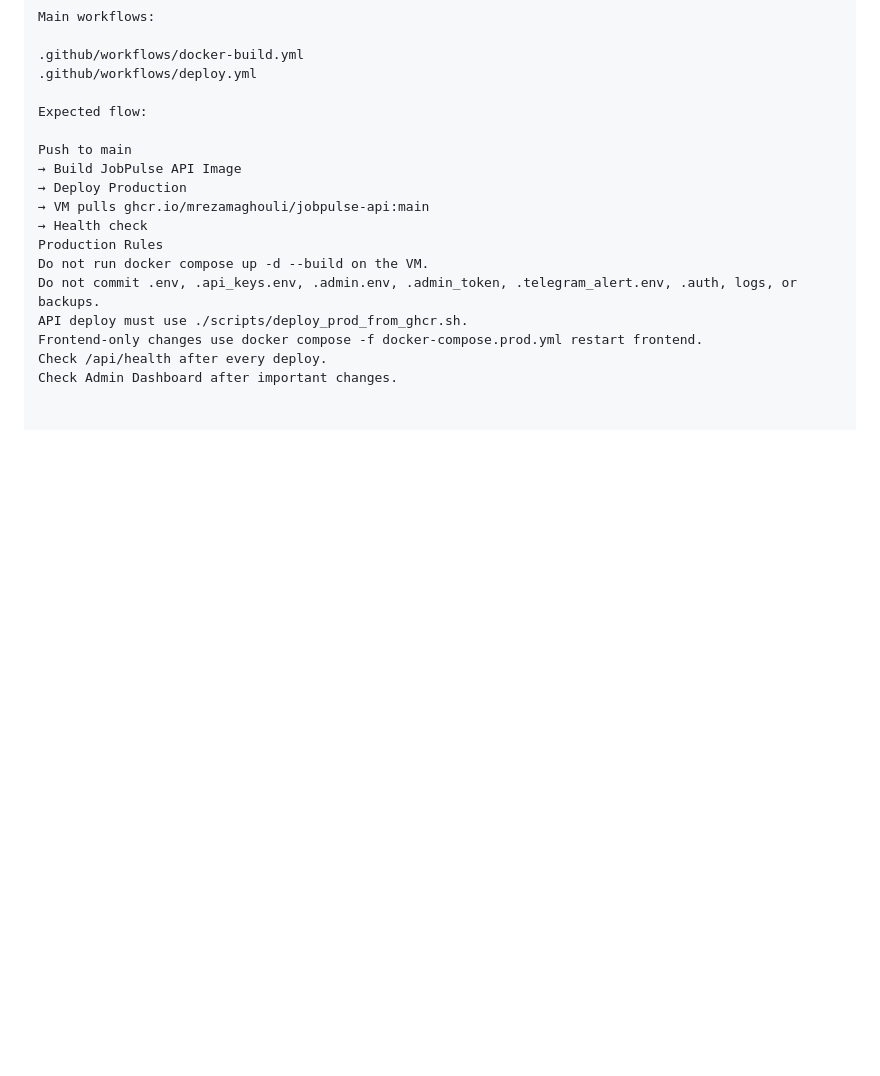
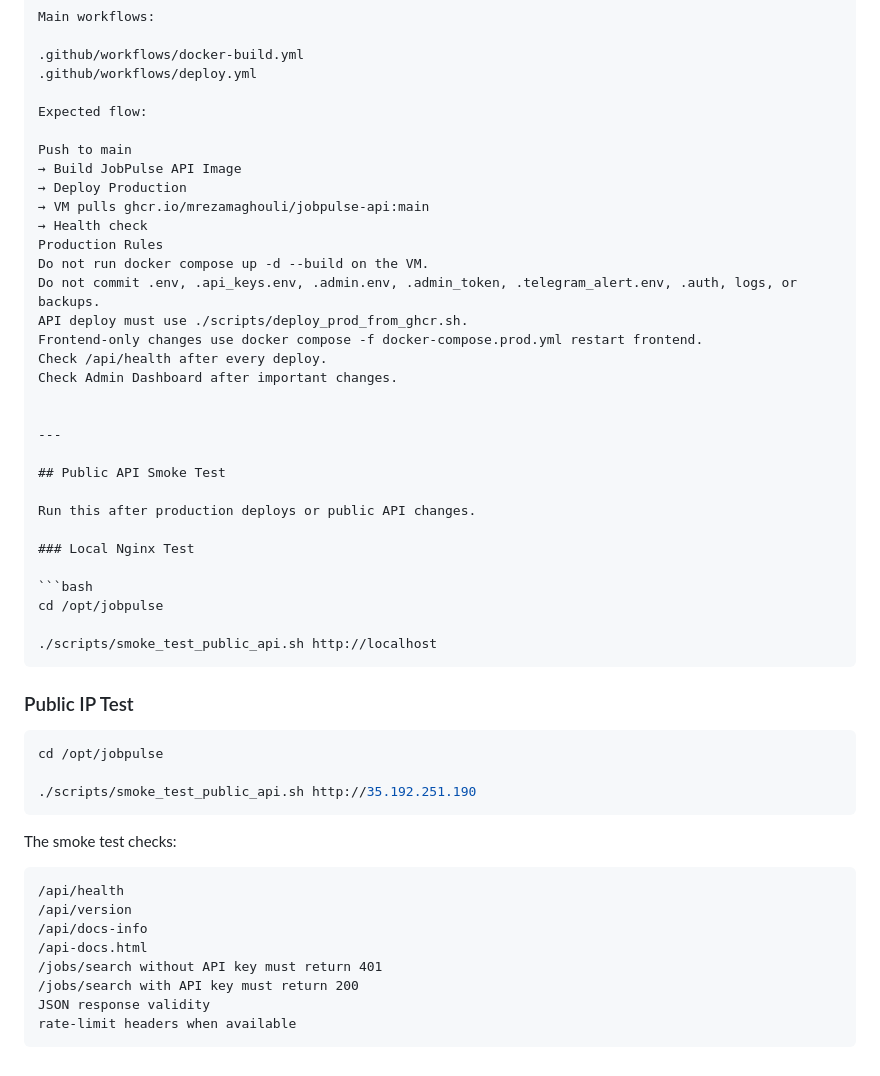
Before and after one commit to mrezamaghouli/jobpulse-api, a Markdown page: docs/PRODUCTION_RUNBOOK.md, the part around the change. Drawn GitHub-style; blank space fills up the shorter version.

````diff
--- a/docs/PRODUCTION_RUNBOOK.md
+++ b/docs/PRODUCTION_RUNBOOK.md
@@ -178,3 +178,39 @@ API deploy must use ./scripts/deploy_prod_from_ghcr.sh.
 Frontend-only changes use docker compose -f docker-compose.prod.yml restart frontend.
 Check /api/health after every deploy.
 Check Admin Dashboard after important changes.
+
+
+---
+
+## Public API Smoke Test
+
+Run this after production deploys or public API changes.
+
+### Local Nginx Test
+
+```bash
+cd /opt/jobpulse
+
+./scripts/smoke_test_public_api.sh http://localhost
+```
+
+### Public IP Test
+
+```bash
+cd /opt/jobpulse
+
+./scripts/smoke_test_public_api.sh http://35.192.251.190
+```
+
+The smoke test checks:
+
+```text
+/api/health
+/api/version
+/api/docs-info
+/api-docs.html
+/jobs/search without API key must return 401
+/jobs/search with API key must return 200
+JSON response validity
+rate-limit headers when available
+```
````
Also changed, not shown: README.md (+36 -0 lines).
